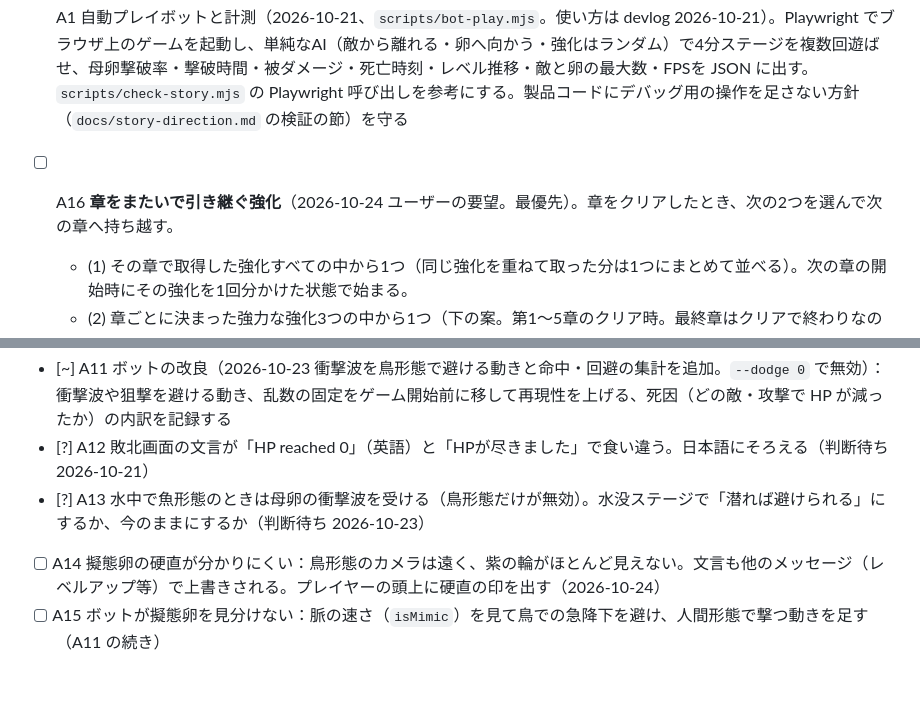
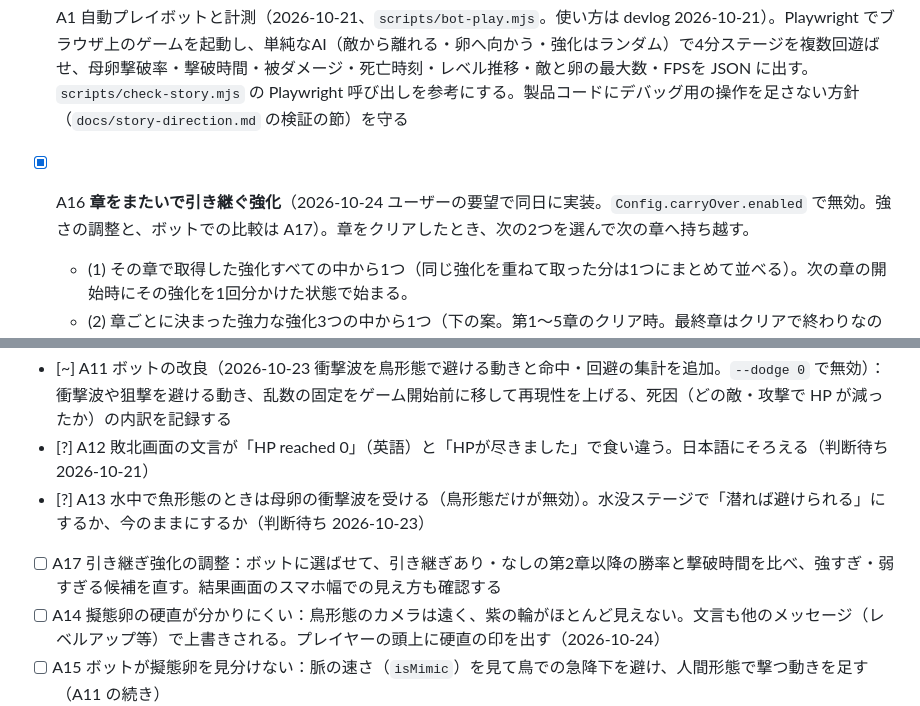
Before and after one commit to TOMOKIKAWADA-ai/PlanetOfNewGrowth, a Markdown page: docs/dev-cycle/backlog.md, 2 parts joined by grey strips. Rendered like a GitHub page; blank space fills up the shorter version.

```diff
--- a/docs/dev-cycle/backlog.md
+++ b/docs/dev-cycle/backlog.md
@@ -7,7 +7,7 @@
 
 - [x] A1 自動プレイボットと計測（2026-10-21、`scripts/bot-play.mjs`。使い方は devlog 2026-10-21）。Playwright でブラウザ上のゲームを起動し、単純なAI（敵から離れる・卵へ向かう・強化はランダム）で4分ステージを複数回遊ばせ、母卵撃破率・撃破時間・被ダメージ・死亡時刻・レベル推移・敵と卵の最大数・FPSを JSON に出す。`scripts/check-story.mjs` の Playwright 呼び出しを参考にする。製品コードにデバッグ用の操作を足さない方針（`docs/story-direction.md` の検証の節）を守る
 
-- [ ] A16 **章をまたいで引き継ぐ強化**（2026-10-24 ユーザーの要望。最優先）。章をクリアしたとき、次の2つを選んで次の章へ持ち越す。
+- [x] A16 **章をまたいで引き継ぐ強化**（2026-10-24 ユーザーの要望で同日に実装。`Config.carryOver.enabled` で無効。強さの調整と、ボットでの比較は A17）。章をクリアしたとき、次の2つを選んで次の章へ持ち越す。
   - (1) その章で取得した強化すべての中から1つ（同じ強化を重ねて取った分は1つにまとめて並べる）。次の章の開始時にその強化を1回分かけた状態で始まる。
   - (2) 章ごとに決まった強力な強化3つの中から1つ（下の案。第1〜5章のクリア時。最終章はクリアで終わりなので無し）。
   - 章を重ねるごとに積み重なる（最終章の開始時には最大で 5＋5 個）。結果画面の「次の章へ」の前に、(1) と (2) を同じ画面で1つずつ選ぶ。
@@ -51,6 +51,7 @@
 - [~] A11 ボットの改良（2026-10-23 衝撃波を鳥形態で避ける動きと命中・回避の集計を追加。`--dodge 0` で無効）：衝撃波や狙撃を避ける動き、乱数の固定をゲーム開始前に移して再現性を上げる、死因（どの敵・攻撃で HP が減ったか）の内訳を記録する
 - [?] A12 敗北画面の文言が「HP reached 0」（英語）と「HPが尽きました」で食い違う。日本語にそろえる（判断待ち 2026-10-21）
 - [?] A13 水中で魚形態のときは母卵の衝撃波を受ける（鳥形態だけが無効）。水没ステージで「潜れば避けられる」にするか、今のままにするか（判断待ち 2026-10-23）
+- [ ] A17 引き継ぎ強化の調整：ボットに選ばせて、引き継ぎあり・なしの第2章以降の勝率と撃破時間を比べ、強すぎ・弱すぎる候補を直す。結果画面のスマホ幅での見え方も確認する
 - [ ] A14 擬態卵の硬直が分かりにくい：鳥形態のカメラは遠く、紫の輪がほとんど見えない。文言も他のメッセージ（レベルアップ等）で上書きされる。プレイヤーの頭上に硬直の印を出す（2026-10-24）
 - [ ] A15 ボットが擬態卵を見分けない：脈の速さ（`isMimic`）を見て鳥での急降下を避け、人間形態で撃つ動きを足す（A11 の続き）
 - [?] A9 第1章のポンプ耐久値を戦闘の仕組みとして実装（現状は台本のみ。`docs/story-direction.md` では意図的に未実装としているため、着手前に確認）
```
Also changed, not shown: docs/dev-cycle/feedback.md (+2 -1 lines), docs/devlog/2026-10-24.md (+12 -0 lines), docs/devlog/img/2026-10-24-carryover-picked.png (added), 9 other files.
